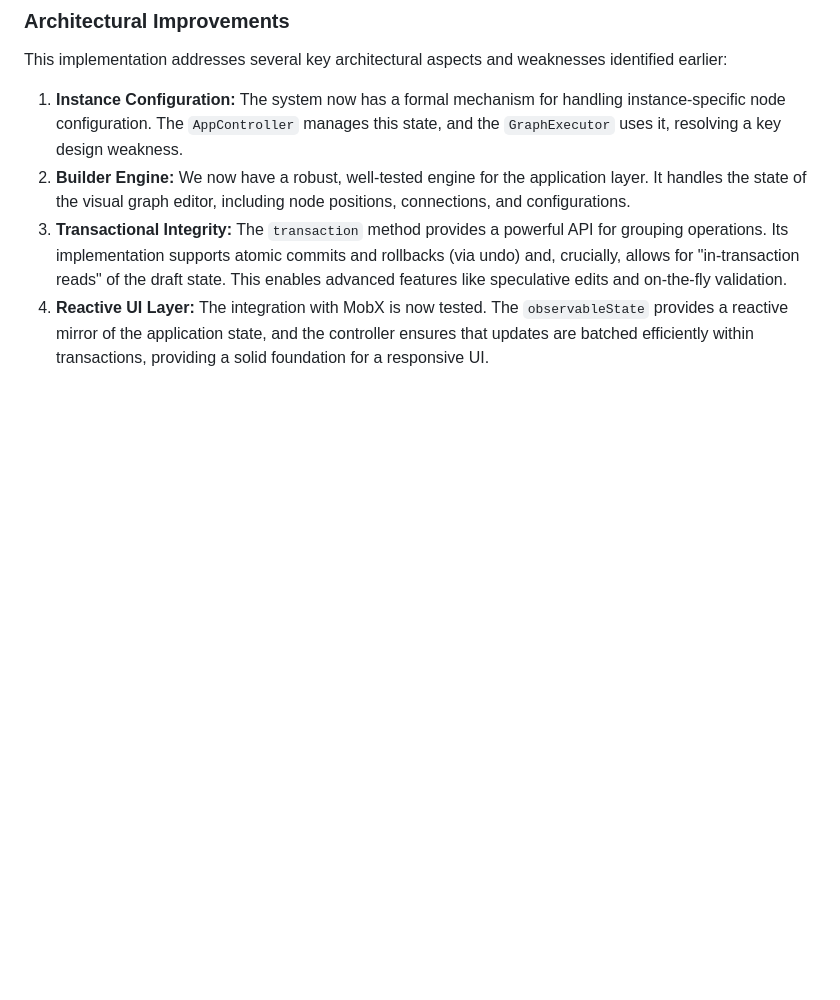
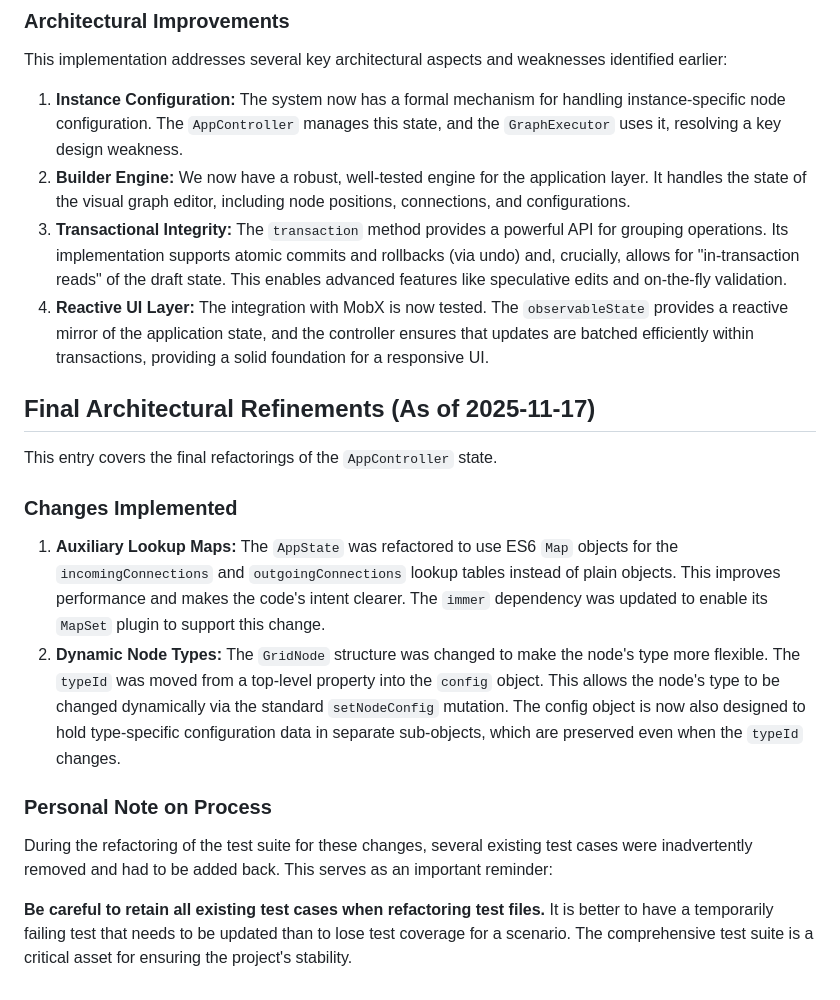
Before and after one commit to nattos/nano-repatch, a Markdown page: GEMINI.md, the part around the change. Drawn GitHub-style; blank space fills up the shorter version.

```diff
--- a/GEMINI.md
+++ b/GEMINI.md
@@ -56,3 +56,18 @@ This implementation addresses several key architectural aspects and weaknesses i
 2.  **Builder Engine:** We now have a robust, well-tested engine for the application layer. It handles the state of the visual graph editor, including node positions, connections, and configurations.
 3.  **Transactional Integrity:** The `transaction` method provides a powerful API for grouping operations. Its implementation supports atomic commits and rollbacks (via undo) and, crucially, allows for "in-transaction reads" of the draft state. This enables advanced features like speculative edits and on-the-fly validation.
 4.  **Reactive UI Layer:** The integration with MobX is now tested. The `observableState` provides a reactive mirror of the application state, and the controller ensures that updates are batched efficiently within transactions, providing a solid foundation for a responsive UI.
+
+## Final Architectural Refinements (As of 2025-11-17)
+
+This entry covers the final refactorings of the `AppController` state.
+
+### Changes Implemented
+
+1.  **Auxiliary Lookup Maps:** The `AppState` was refactored to use ES6 `Map` objects for the `incomingConnections` and `outgoingConnections` lookup tables instead of plain objects. This improves performance and makes the code's intent clearer. The `immer` dependency was updated to enable its `MapSet` plugin to support this change.
+2.  **Dynamic Node Types:** The `GridNode` structure was changed to make the node's type more flexible. The `typeId` was moved from a top-level property into the `config` object. This allows the node's type to be changed dynamically via the standard `setNodeConfig` mutation. The config object is now also designed to hold type-specific configuration data in separate sub-objects, which are preserved even when the `typeId` changes.
+
+### Personal Note on Process
+
+During the refactoring of the test suite for these changes, several existing test cases were inadvertently removed and had to be added back. This serves as an important reminder:
+
+**Be careful to retain all existing test cases when refactoring test files.** It is better to have a temporarily failing test that needs to be updated than to lose test coverage for a scenario. The comprehensive test suite is a critical asset for ensuring the project's stability.
```
Also changed, not shown: README.md (+42 -4 lines).
